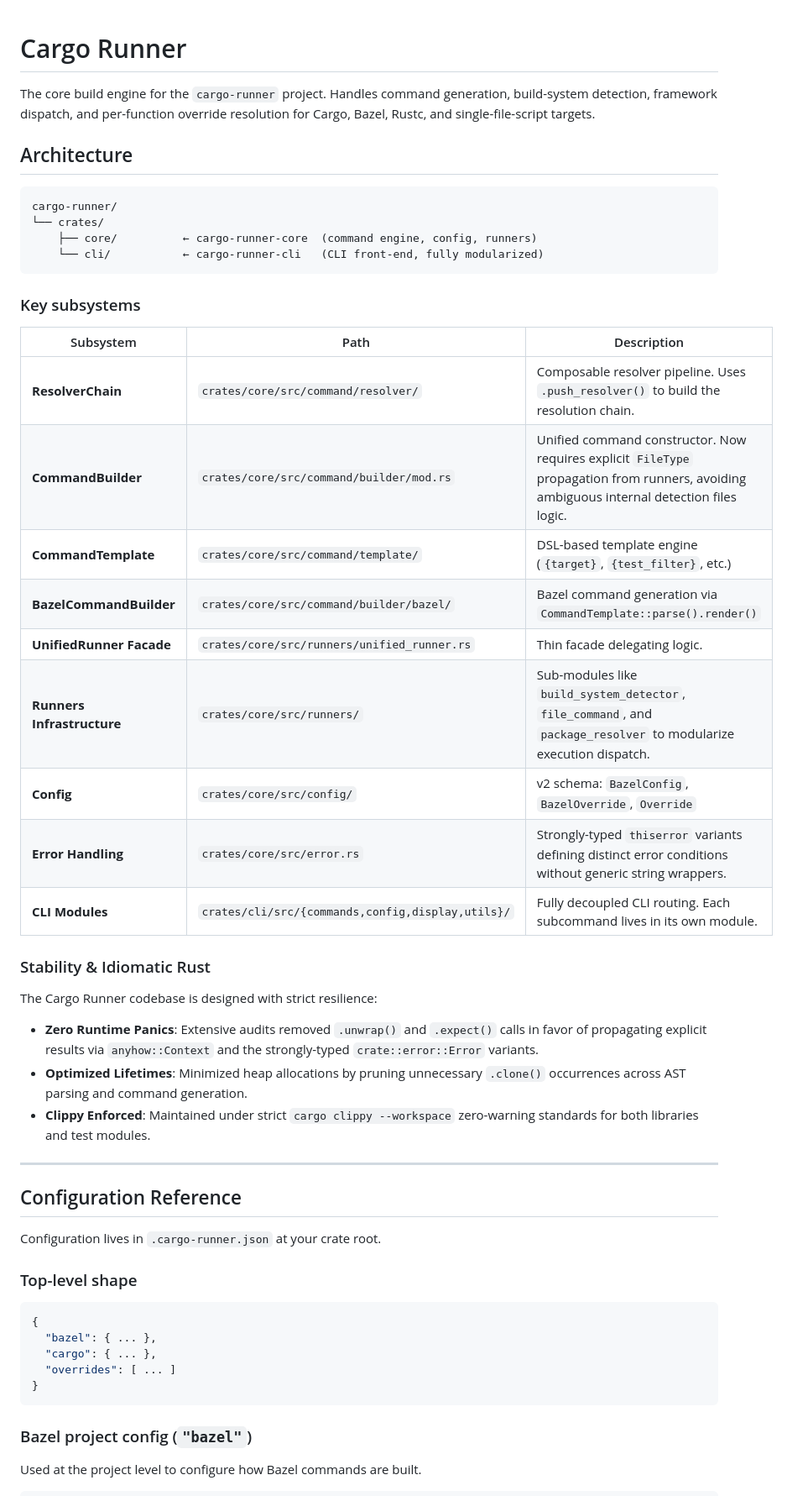
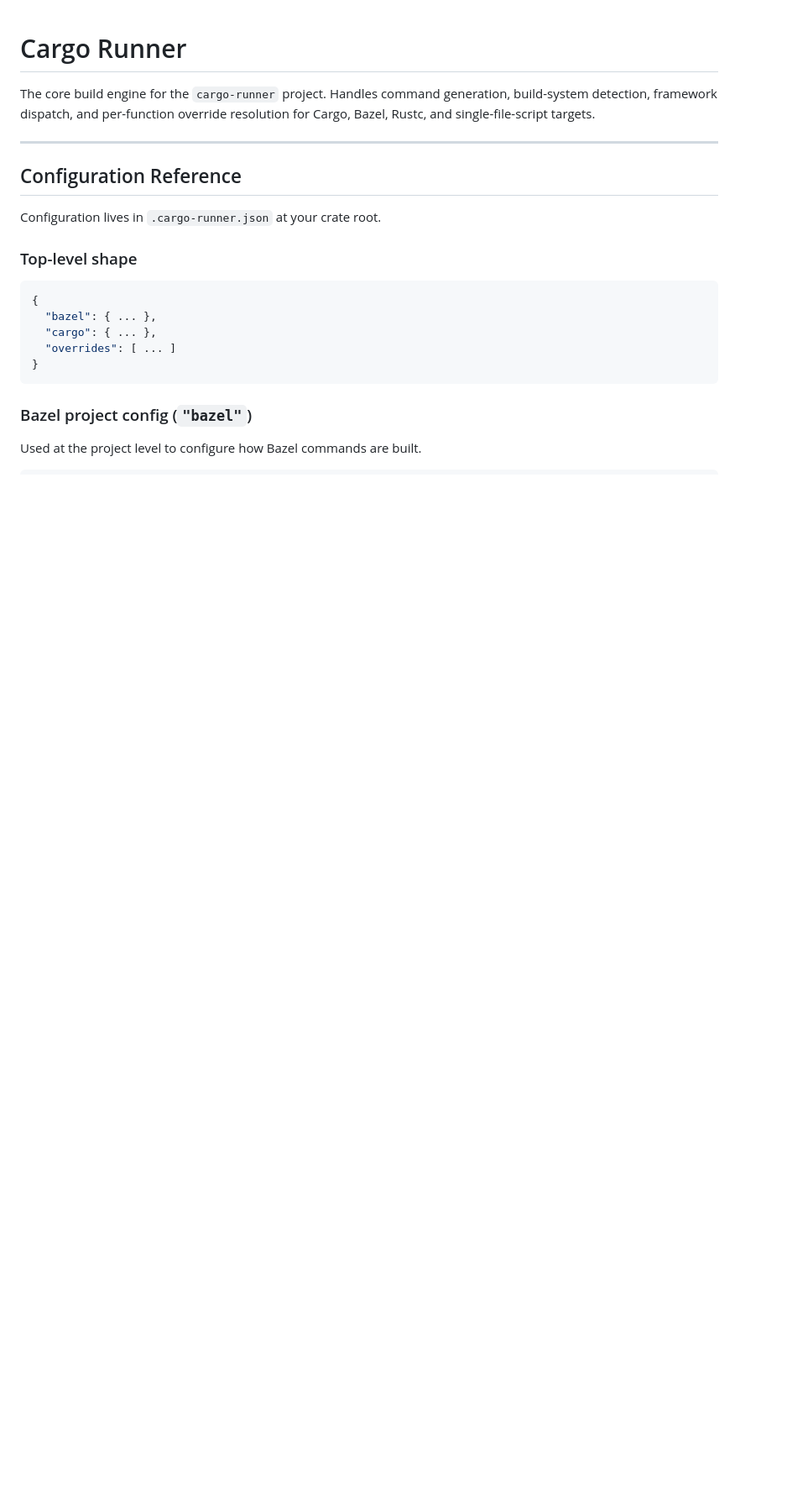
Before and after one commit to cargo-runner/cargo-runner, a Markdown page: README.md, the part around one of its changes. Shown at 84% size. GitHub-like rendering; blank space fills up the shorter version.

Commit message:
docs: extract architecture and internal codebase details out of README into docs folder

````diff
--- a/README.md
+++ b/README.md
@@ -1,35 +1,6 @@
 # Cargo Runner
 
 The core build engine for the `cargo-runner` project. Handles command generation, build-system detection, framework dispatch, and per-function override resolution for Cargo, Bazel, Rustc, and single-file-script targets.
-
-## Architecture
-
-```
-cargo-runner/
-└── crates/
-    ├── core/          ← cargo-runner-core  (command engine, config, runners)
-    └── cli/           ← cargo-runner-cli   (CLI front-end, fully modularized)
-```
-
-### Key subsystems
-
-| Subsystem | Path | Description |
-|-----------|------|-------------|
-| **ResolverChain** | `crates/core/src/command/resolver/` | Composable resolver pipeline. Uses `.push_resolver()` to build the resolution chain. |
-| **CommandBuilder** | `crates/core/src/command/builder/mod.rs` | Unified command constructor. Now requires explicit `FileType` propagation from runners, avoiding ambiguous internal detection files logic. |
-| **CommandTemplate** | `crates/core/src/command/template/` | DSL-based template engine (`{target}`, `{test_filter}`, etc.) |
-| **BazelCommandBuilder** | `crates/core/src/command/builder/bazel/` | Bazel command generation via `CommandTemplate::parse().render()` |
-| **UnifiedRunner Facade** | `crates/core/src/runners/unified_runner.rs` | Thin facade delegating logic. |
-| **Runners Infrastructure** | `crates/core/src/runners/` | Sub-modules like `build_system_detector`, `file_command`, and `package_resolver` to modularize execution dispatch. |
-| **Config** | `crates/core/src/config/` | v2 schema: `BazelConfig`, `BazelOverride`, `Override` |
-| **Error Handling** | `crates/core/src/error.rs` | Strongly-typed `thiserror` variants defining distinct error conditions without generic string wrappers. |
-| **CLI Modules** | `crates/cli/src/{commands,config,display,utils}/` | Fully decoupled CLI routing. Each subcommand lives in its own module. |
-
-### Stability & Idiomatic Rust
-The Cargo Runner codebase is designed with strict resilience:
-- **Zero Runtime Panics**: Extensive audits removed `.unwrap()` and `.expect()` calls in favor of propagating explicit results via `anyhow::Context` and the strongly-typed `crate::error::Error` variants.
-- **Optimized Lifetimes**: Minimized heap allocations by pruning unnecessary `.clone()` occurrences across AST parsing and command generation.
-- **Clippy Enforced**: Maintained under strict `cargo clippy --workspace` zero-warning standards for both libraries and test modules.
 
 ---
 
````
Also changed, not shown: other parts of README.md (+1 -38 lines).
